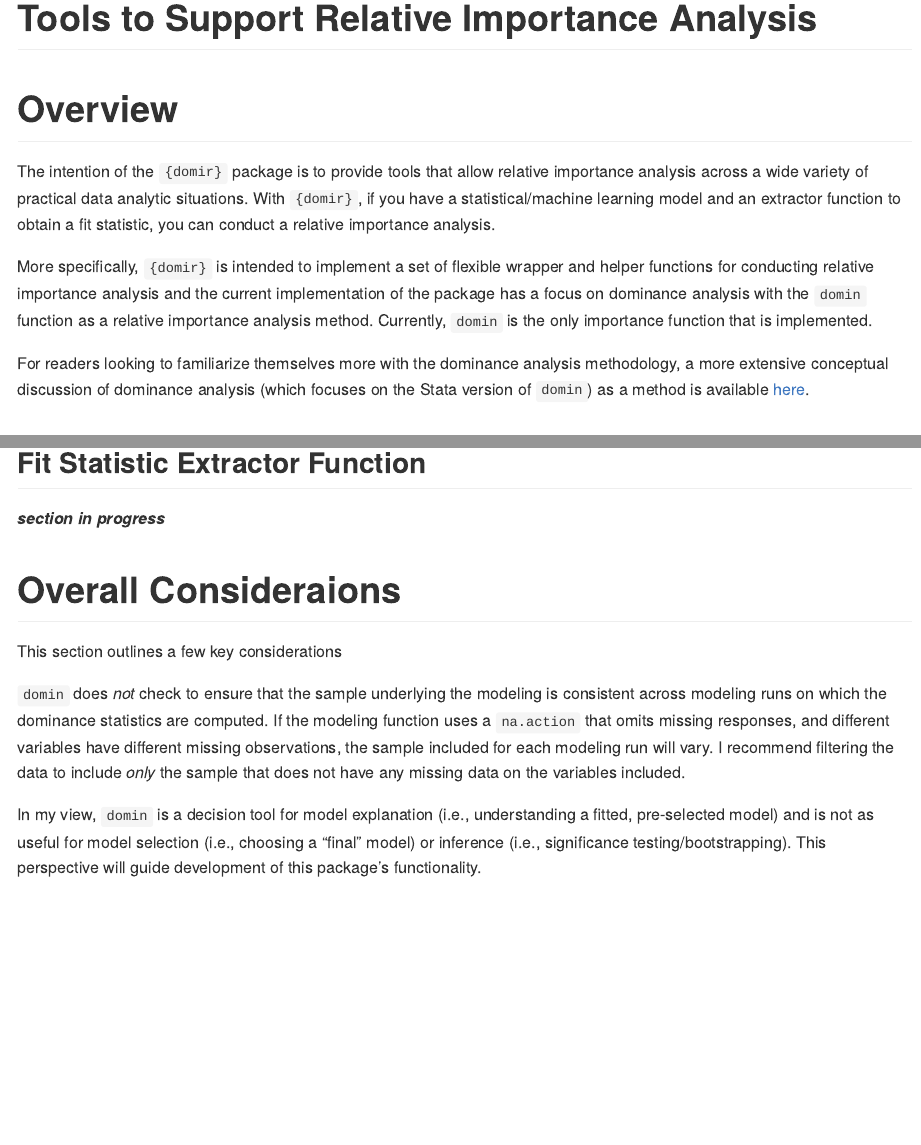
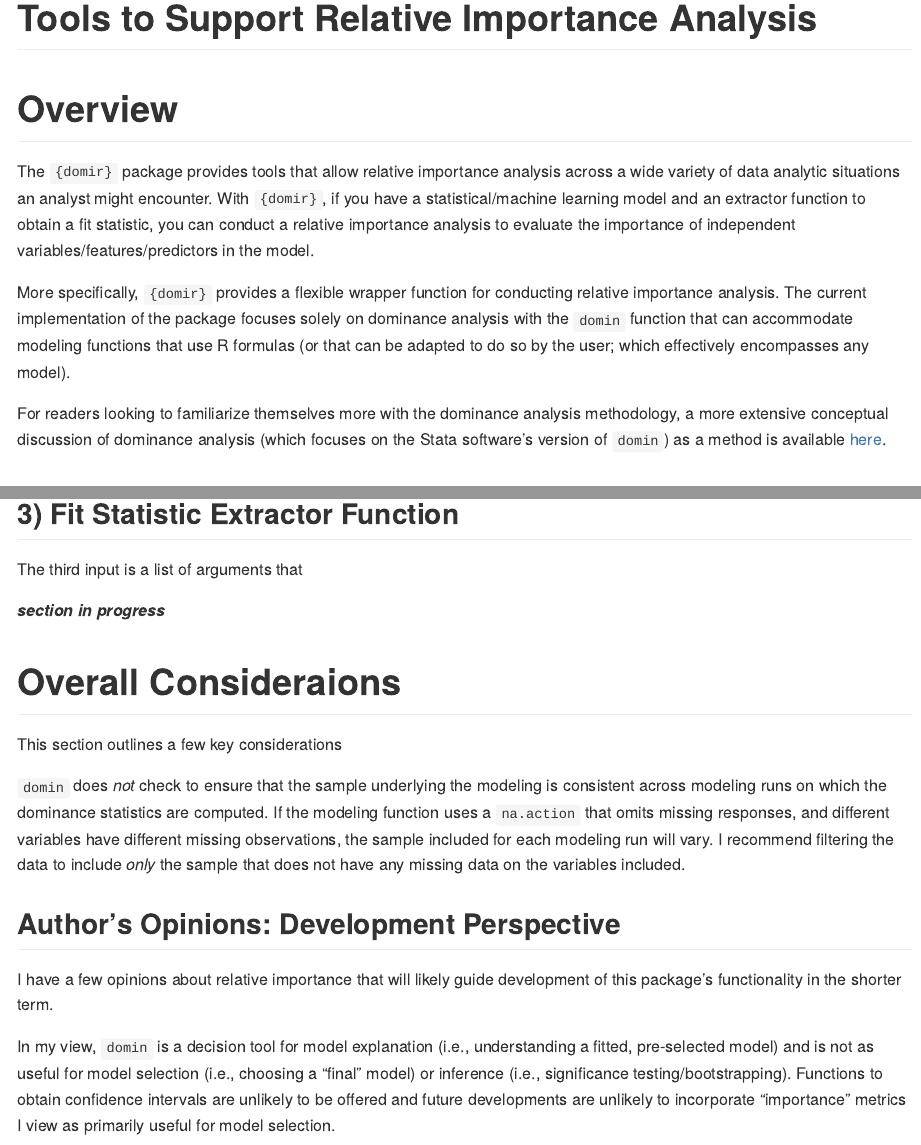
Before and after one commit to jluchman/domir, an R Markdown document (README.Rmd): the page in a window 1100 px wide, from its top, and a second part further down, joined at a grey line. The pictures show the output file README.md that the author committed with the source, drawn offline in the style of GitHub; badge pictures from the web are left out.

Commit message:
Finalizing most of 0.1.0 readme

```diff
--- a/README.Rmd
+++ b/README.Rmd
@@ -9,21 +13,11 @@ devtools::load_all()
 
 # Overview
 
-The intention of the `{domir}` package is to provide tools that allow relative
-importance analysis across a wide variety of practical data analytic situations.
-With `{domir}`, if you have a statistical/machine learning model and an extractor
-function to obtain a fit statistic, you can conduct a relative importance analysis.
+The `{domir}` package provides tools that allow relative importance analysis across a wide variety of data analytic situations an analyst might encounter. With `{domir}`, if you have a statistical/machine learning model and an extractor function to obtain a fit statistic, you can conduct a relative importance analysis to evaluate the importance of independent variables/features/predictors in the model.
 
-More specifically, `{domir}` is intended to implement a set of flexible wrapper
-and helper functions for conducting relative importance analysis and the
-current implementation of the package has a focus on dominance analysis with
-the `domin` function as a relative importance analysis method.  Currently,
-`domin` is the only importance function that is implemented.
+More specifically, `{domir}` provides a flexible wrapper function for conducting relative importance analysis. The current implementation of the package focuses solely on dominance analysis with the `domin` function that can accommodate modeling functions that use R formulas (or that can be adapted to do so by the user; which effectively encompasses any model).
 
-For readers looking to familiarize themselves more with the dominance
-analysis methodology, a more extensive conceptual discussion of dominance
-analysis (which focuses on the Stata version of `domin`) as a method is
-available [here](https://github.com/jluchman/domin/blob/master/README.md).
+For readers looking to familiarize themselves more with the dominance analysis methodology, a more extensive conceptual discussion of dominance analysis (which focuses on the Stata software's version of `domin`) as a method is available [here](https://github.com/jluchman/domin/blob/master/README.md).
 
 # Installation
 
@@ -365,3 +343,6 @@ There must be at least two terms in the `formula_overall` or `sets` arguments fo
+## 3) Fit Statistic Extractor Function
+
+The third input is a list of arguments that
 
 ***section in progress***
 
@@ -371,4 +352,8 @@ This section outlines a few key considerations
 
 `domin` does _not_ check to ensure that the sample underlying the modeling is consistent across modeling runs on which the dominance statistics are computed.  If the modeling function uses a `na.action` that omits missing responses, and different variables have different missing observations, the sample included for each modeling run will vary. I recommend filtering the data to include _only_ the sample that does not have any missing data on the variables included.
 
-In my view, `domin` is a decision tool for model explanation (i.e., understanding a fitted, pre-selected model) and is not as useful for model selection (i.e., choosing a "final" model) or inference (i.e., significance testing/bootstrapping).  This perspective will guide development of this package's functionality.
+## Author's Opinions: Development Perspective
+
+I have a few opinions about relative importance that will likely guide development of this package's functionality in the shorter term.
+
+In my view, `domin` is a decision tool for model explanation (i.e., understanding a fitted, pre-selected model) and is not as useful for model selection (i.e., choosing a "final" model) or inference (i.e., significance testing/bootstrapping).  Functions to obtain confidence intervals are unlikely to be offered and future developments are unlikely to incorporate "importance" metrics I view as primarily useful for model selection.
```
Also changed, not shown: README.md, README.Rmd (54 more changed lines).
